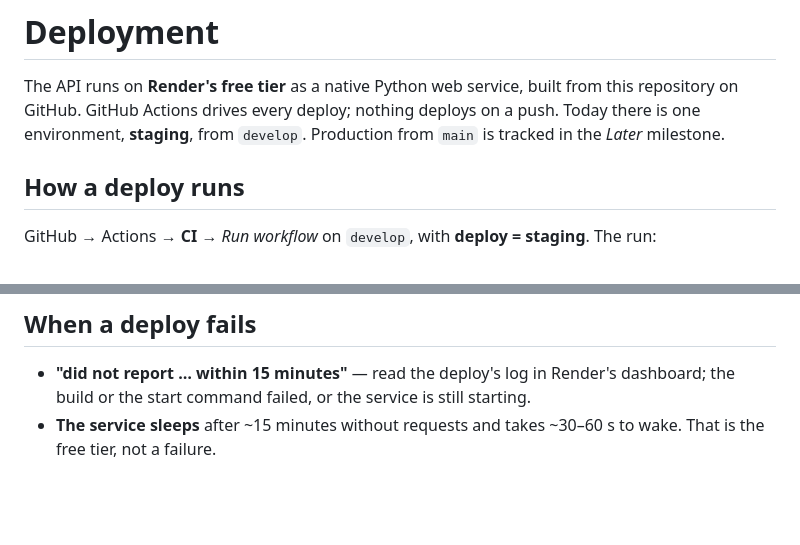
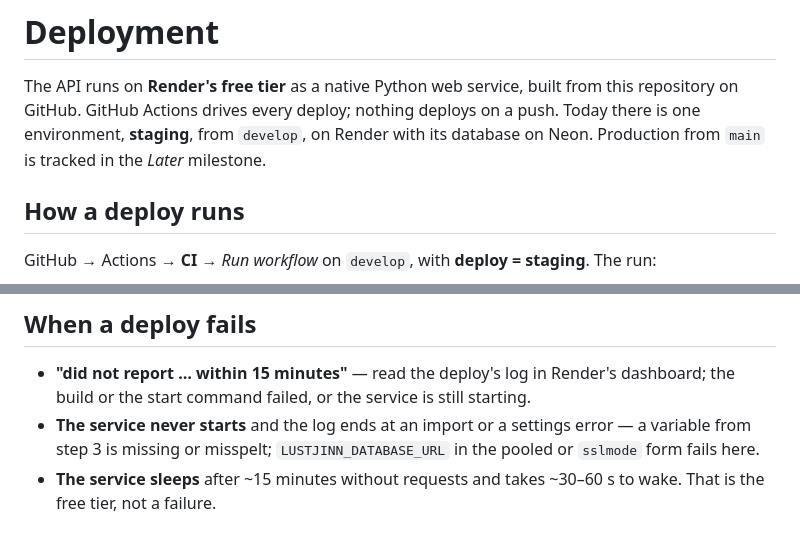
Before and after one commit to argamboad/lustjinn, a Markdown page: docs/DEPLOYMENT.md, 2 parts joined by grey strips. Rendered like a GitHub page; blank space fills up the shorter version.

```diff
--- a/docs/DEPLOYMENT.md
+++ b/docs/DEPLOYMENT.md
@@ -2,7 +2,8 @@
 
 The API runs on **Render's free tier** as a native Python web service, built from this repository
 on GitHub. GitHub Actions drives every deploy; nothing deploys on a push. Today there is one environment,
-**staging**, from `develop`. Production from `main` is tracked in the *Later* milestone.
+**staging**, from `develop`, on Render with its database on Neon. Production from `main` is tracked
+in the *Later* milestone.
 
 ## How a deploy runs
 
@@ -80,5 +120,7 @@ Chrome offers it). It opens full-screen under the logo, and the shell opens offl
 
 - **"did not report … within 15 minutes"** — read the deploy's log in Render's dashboard; the build
   or the start command failed, or the service is still starting.
+- **The service never starts** and the log ends at an import or a settings error — a variable from
+  step 3 is missing or misspelt; `LUSTJINN_DATABASE_URL` in the pooled or `sslmode` form fails here.
 - **The service sleeps** after ~15 minutes without requests and takes ~30–60 s to wake. That is the
   free tier, not a failure.
```
Also changed, not shown: other parts of docs/DEPLOYMENT.md (+41 -2 lines).
